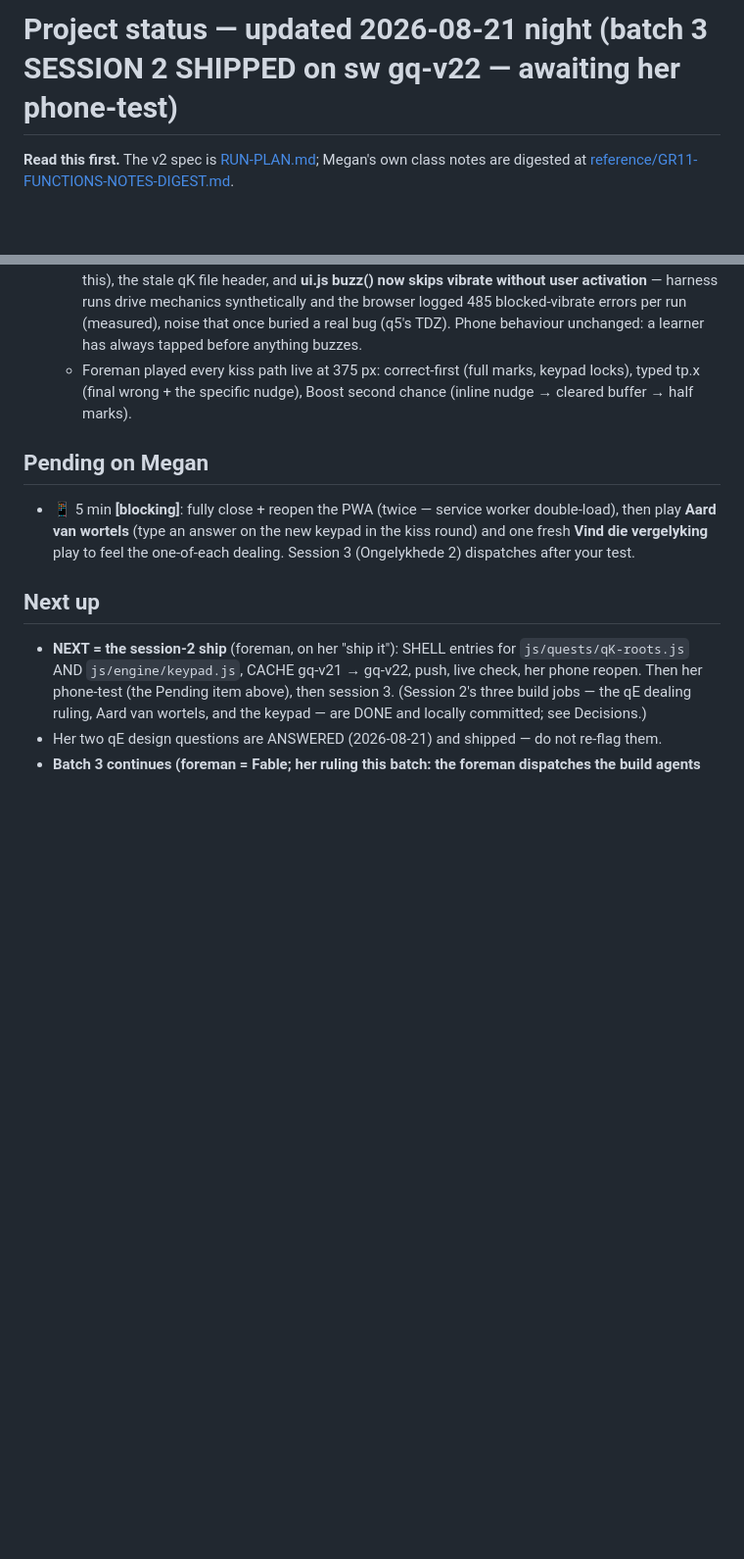
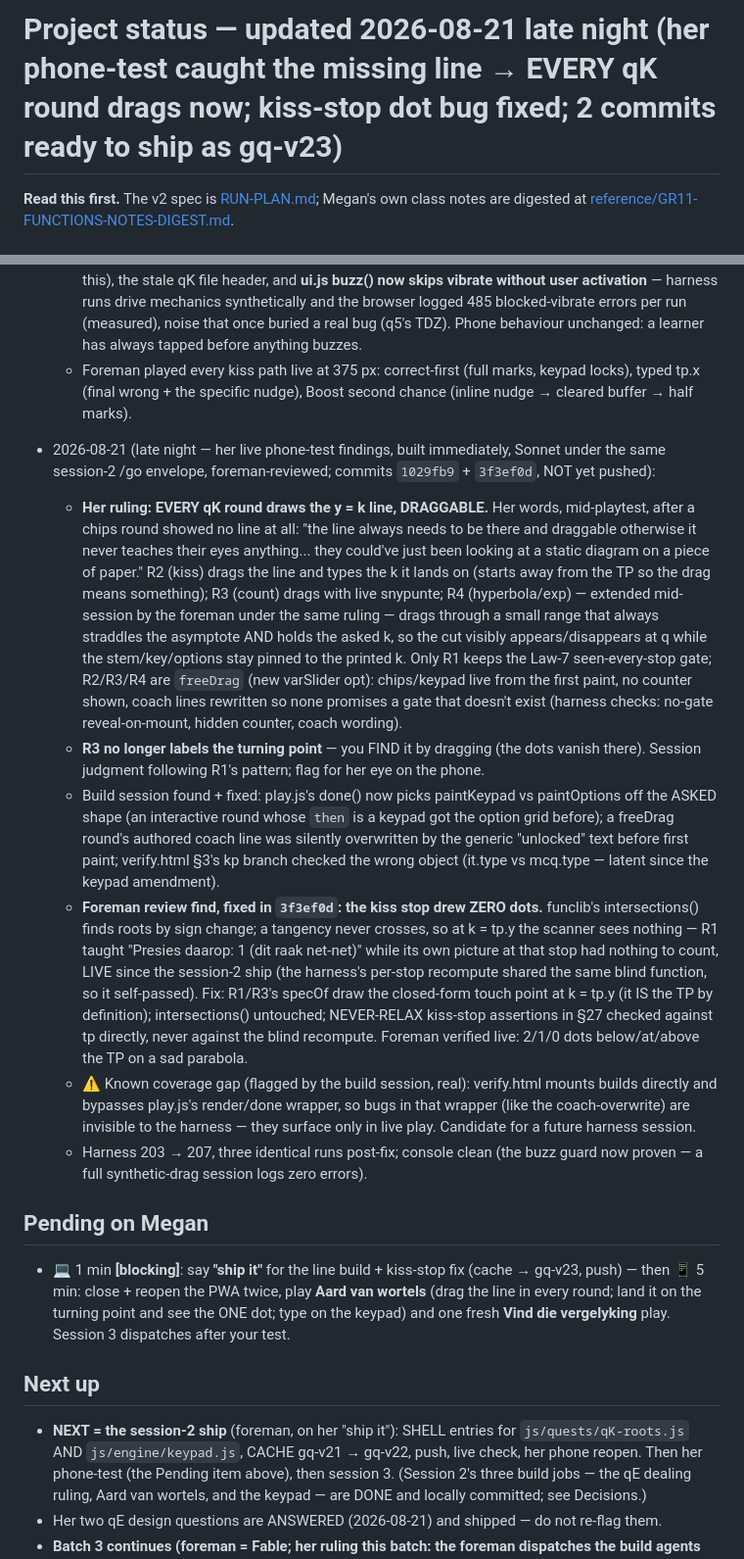
Before and after one commit to megzieberr/graph-quest, a Markdown page: PROJECT-STATUS.md, 2 parts joined by grey strips. Shown at 98% size. GitHub-like rendering; blank space fills up the shorter version.

Commit message:
Status: line-everywhere build + kiss-stop fix reviewed, ready to ship as gq-v23
Co-Authored-By: Claude Fable 5 <noreply@anthropic.com>

```diff
--- a/PROJECT-STATUS.md
+++ b/PROJECT-STATUS.md
@@ -1,4 +1,4 @@
-# Project status — updated 2026-08-21 night (batch 3 SESSION 2 SHIPPED on sw gq-v22 — awaiting her phone-test)
+# Project status — updated 2026-08-21 late night (her phone-test caught the missing line → EVERY qK round drags now; kiss-stop dot bug fixed; 2 commits ready to ship as gq-v23)
 
 **Read this first.** The v2 spec is [RUN-PLAN.md](RUN-PLAN.md); Megan's own class notes
 are digested at [reference/GR11-FUNCTIONS-NOTES-DIGEST.md](reference/GR11-FUNCTIONS-NOTES-DIGEST.md).
@@ -447,13 +447,57 @@ are digested at [reference/GR11-FUNCTIONS-NOTES-DIGEST.md](reference/GR11-FUNCTI
     marks, keypad locks), typed tp.x (final wrong + the specific nudge),
     Boost second chance (inline nudge → cleared buffer → half marks).
 
+- 2026-08-21 (late night — her live phone-test findings, built immediately,
+  Sonnet under the same session-2 /go envelope, foreman-reviewed; commits
+  `1029fb9` + `3f3ef0d`, NOT yet pushed):
+  - **Her ruling: EVERY qK round draws the y = k line, DRAGGABLE.** Her words,
+    mid-playtest, after a chips round showed no line at all: "the line always
+    needs to be there and draggable otherwise it never teaches their eyes
+    anything... they could've just been looking at a static diagram on a piece
+    of paper." R2 (kiss) drags the line and types the k it lands on (starts
+    away from the TP so the drag means something); R3 (count) drags with live
+    snypunte; R4 (hyperbola/exp) — extended mid-session by the foreman under
+    the same ruling — drags through a small range that always straddles the
+    asymptote AND holds the asked k, so the cut visibly appears/disappears at
+    q while the stem/key/options stay pinned to the printed k. Only R1 keeps
+    the Law-7 seen-every-stop gate; R2/R3/R4 are `freeDrag` (new varSlider
+    opt): chips/keypad live from the first paint, no counter shown, coach
+    lines rewritten so none promises a gate that doesn't exist (harness
+    checks: no-gate reveal-on-mount, hidden counter, coach wording).
+  - **R3 no longer labels the turning point** — you FIND it by dragging (the
+    dots vanish there). Session judgment following R1's pattern; flag for her
+    eye on the phone.
+  - Build session found + fixed: play.js's done() now picks paintKeypad vs
+    paintOptions off the ASKED shape (an interactive round whose `then` is a
+    keypad got the option grid before); a freeDrag round's authored coach line
+    was silently overwritten by the generic "unlocked" text before first
+    paint; verify.html §3's kp branch checked the wrong object (it.type vs
+    mcq.type — latent since the keypad amendment).
+  - **Foreman review find, fixed in `3f3ef0d`: the kiss stop drew ZERO dots.**
+    funclib's intersections() finds roots by sign change; a tangency never
+    crosses, so at k = tp.y the scanner sees nothing — R1 taught "Presies
+    daarop: 1 (dit raak net-net)" while its own picture at that stop had
+    nothing to count, LIVE since the session-2 ship (the harness's per-stop
+    recompute shared the same blind function, so it self-passed). Fix: R1/R3's
+    specOf draw the closed-form touch point at k = tp.y (it IS the TP by
+    definition); intersections() untouched; NEVER-RELAX kiss-stop assertions
+    in §27 checked against tp directly, never against the blind recompute.
+    Foreman verified live: 2/1/0 dots below/at/above the TP on a sad parabola.
+  - ⚠ Known coverage gap (flagged by the build session, real): verify.html
+    mounts builds directly and bypasses play.js's render/done wrapper, so
+    bugs in that wrapper (like the coach-overwrite) are invisible to the
+    harness — they surface only in live play. Candidate for a future
+    harness session.
+  - Harness 203 → 207, three identical runs post-fix; console clean (the
+    buzz guard now proven — a full synthetic-drag session logs zero errors).
+
 ## Pending on Megan
 
-- 📱 5 min **[blocking]**: fully close + reopen the PWA (twice — service
-  worker double-load), then play **Aard van wortels** (type an answer on the
-  new keypad in the kiss round) and one fresh **Vind die vergelyking** play
-  to feel the one-of-each dealing. Session 3 (Ongelykhede 2) dispatches
-  after your test.
+- 💻 1 min **[blocking]**: say **"ship it"** for the line build + kiss-stop
+  fix (cache → gq-v23, push) — then 📱 5 min: close + reopen the PWA twice,
+  play **Aard van wortels** (drag the line in every round; land it on the
+  turning point and see the ONE dot; type on the keypad) and one fresh
+  **Vind die vergelyking** play. Session 3 dispatches after your test.
 
 ## Next up
 
```
